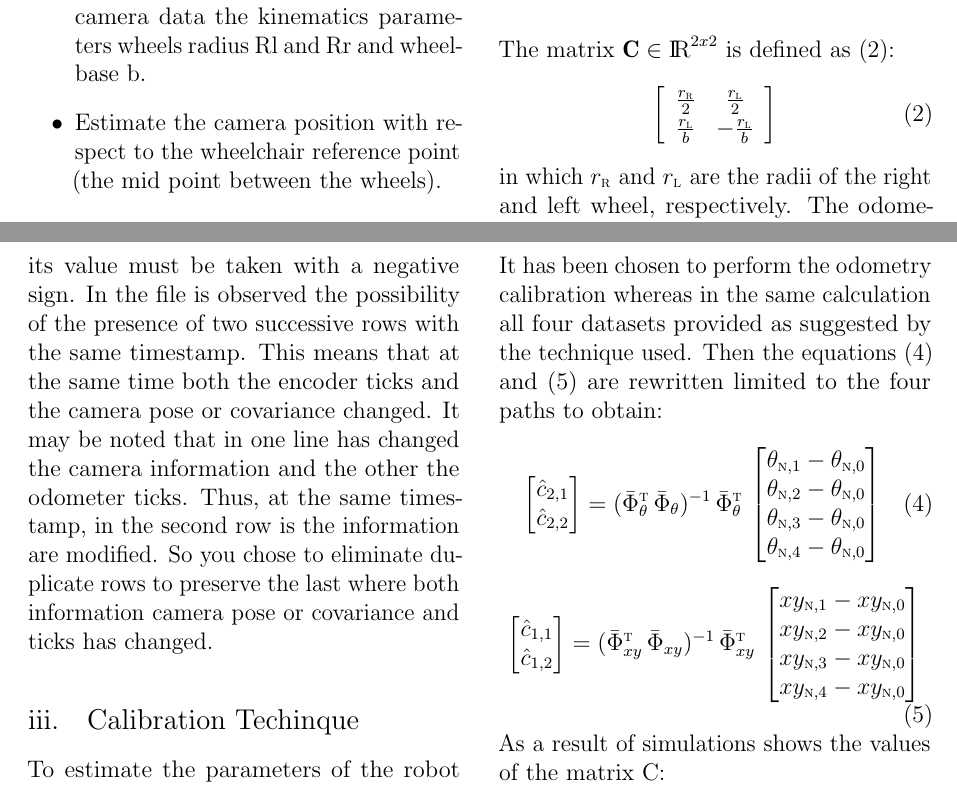
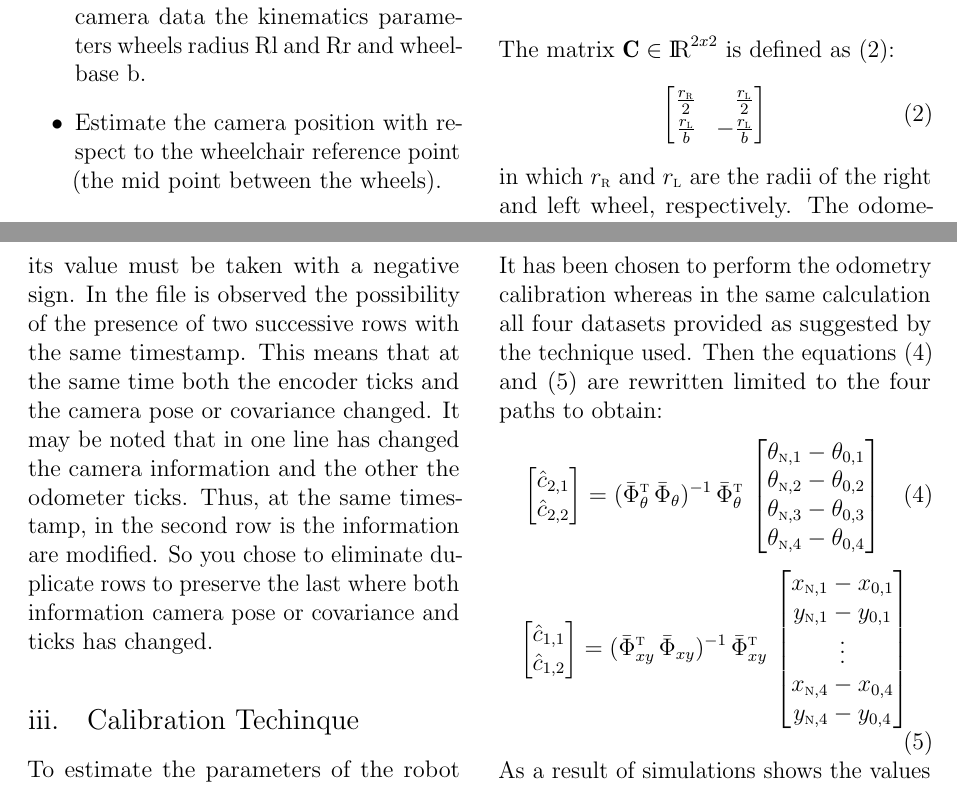
Before and after one commit to frank1789/Kinematics-Calibration-of-a-Differential-drive, a LaTeX paper (Report/Report.tex, which reads Report/Methods.tex): two parts of pages 2 and 3 of 9, joined at a grey line, cut so that both start at the same text. Compiled offline with pdfLaTeX.

Commit message:
correction bmatrix align

```diff
--- a/Report/Methods.tex
+++ b/Report/Methods.tex
@@ -24,11 +24,10 @@ For the analysis of differential wheelchair drive parameters is used a simplifie
 \noindent The matrix $\textbf{C} \in \RealNumber^{2 x 2}$ is defined as (\ref{eq:Cmatrix}):
 \begin{equation}
 \label{eq:Cmatrix}
-	\left[ \begin{array}{cc}
- 				\frac{r_\textsc{r}}{2} &	\frac{r_\textsc{l}}{2} \\
-				\frac{r_\textsc{l}}{b} &	-\frac{r_\textsc{l}}{b}
-			 \end{array}
-	\right]
+	\begin{bmatrix*}[r]
+		\frac{r_\textsc{r}}{2} &	\frac{r_\textsc{l}}{2} \\
+		\frac{r_\textsc{l}}{b} &	-\frac{r_\textsc{l}}{b}
+	\end{bmatrix*}
 \end{equation}
 in which $r_\textsc{r}$ and $r_\textsc{l}$ are the radii of the right and left wheel, respectively.
 The odometry of a vehicle is usually implemented by discrete-time integration, such as (\ref{eq:odometry}):
@@ -60,10 +59,10 @@ It has been chosen to perform the odometry calibration whereas in the same calcu
 		\hat{c}_{2,2}
 	\end{bmatrix} =	(\bar{\Phi}_{\theta}^{\textsc{t}} \, \bar{\Phi}_{\theta})^{-1} \, \bar{\Phi}_{\theta}^{\textsc{t}} \,
 	\begin{bmatrix}
-		\theta_{\textsc{n},1} - \theta_{\textsc{n},0}\\
-		\theta_{\textsc{n},2} - \theta_{\textsc{n},0}\\
-		\theta_{\textsc{n},3} - \theta_{\textsc{n},0}\\
-		\theta_{\textsc{n},4} - \theta_{\textsc{n},0}
+		\theta_{\textsc{n},1} - \theta_{0,1}\\
+		\theta_{\textsc{n},2} - \theta_{0,2}\\
+		\theta_{\textsc{n},3} - \theta_{0,3}\\
+		\theta_{\textsc{n},4} - \theta_{0,4}
 	\end{bmatrix}
 \end{equation}
 \begin{equation}
@@ -73,10 +72,11 @@ It has been chosen to perform the odometry calibration whereas in the same calcu
 		\hat{c}_{1,2}
 	\end{bmatrix} = (\bar{\Phi}_{xy}^{\textsc{t}} \, \bar{\Phi}_{xy})^{-1} \, \bar{\Phi}_{xy}^{\textsc{t}} \,
 	\begin{bmatrix}
-		xy_{\textsc{n},1} - xy_{\textsc{n},0}\\
-		xy_{\textsc{n},2} - xy_{\textsc{n},0}\\
-		xy_{\textsc{n},3} - xy_{\textsc{n},0}\\
-		xy_{\textsc{n},4} - xy_{\textsc{n},0}
+		x_{\textsc{n},1} - x_{0,1}\\
+		y_{\textsc{n},1} - y_{0,1}\\
+		\vdots \\
+		x_{\textsc{n},4} - x_{0,4}\\
+		y_{\textsc{n},4} - y_{0,4}
 	\end{bmatrix}
 \end{equation}
  As a result of simulations shows the values of the matrix C:
```
Also changed, not shown: Report/Report.pdf, Report/Methods.tex (6 more changed lines).
